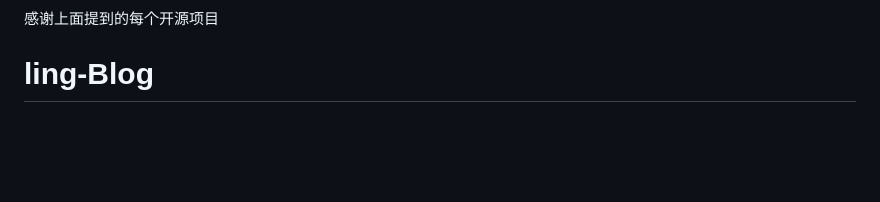
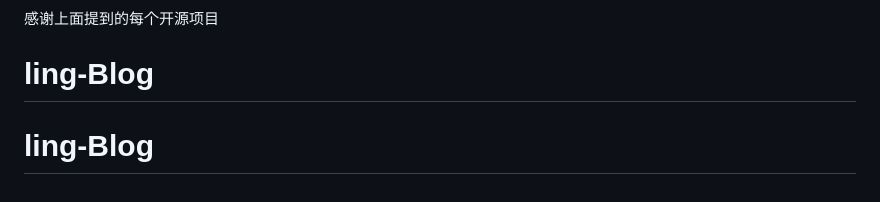
Before and after one commit to 0sehen/ling-Blog, a Markdown page: README.md, the part around the change. Drawn GitHub-style; blank space fills up the shorter version.

```diff
--- a/README.md
+++ b/README.md
@@ -142,3 +142,4 @@ UI 框架为 [Element UI](https://github.com/ElemeFE/element)
 
 感谢上面提到的每个开源项目
 # ling-Blog
+# ling-Blog
```
